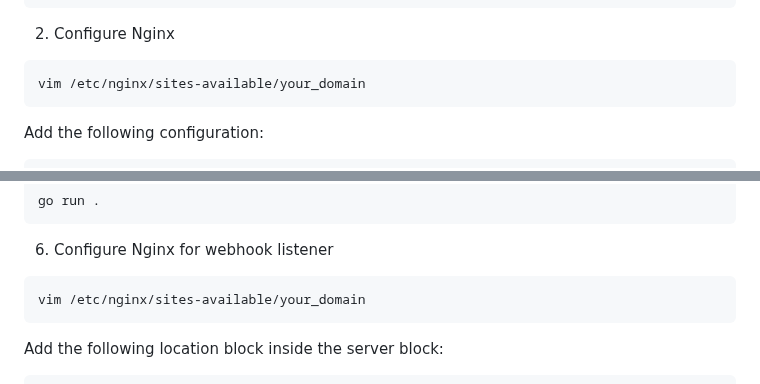
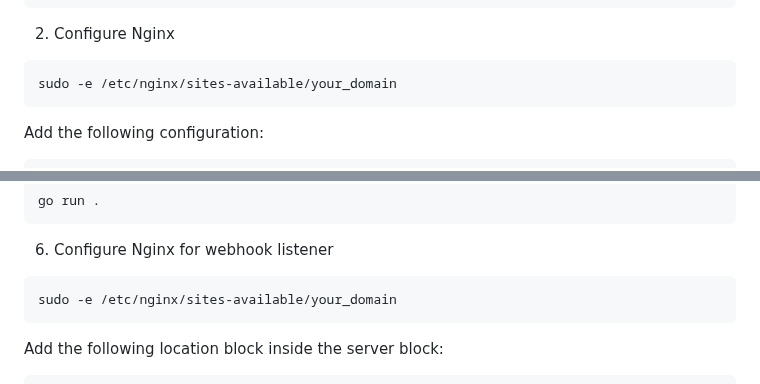
Before and after one commit to sokinpui/website, a Markdown page: wikis/how-to-deploy.md, 2 parts joined by grey strips. Rendered like a GitHub page.

Commit message:
update wiki

````diff
--- a/wikis/how-to-deploy.md
+++ b/wikis/how-to-deploy.md
@@ -46,7 +46,7 @@ sudo systemctl enable nginx
 2. Configure Nginx
 
 ```bash
-vim /etc/nginx/sites-available/your_domain
+sudo -e /etc/nginx/sites-available/your_domain
 ```
 
 Add the following configuration:
@@ -249,7 +249,7 @@ go run .
 6. Configure Nginx for webhook listener
 
 ```bash
-vim /etc/nginx/sites-available/your_domain
+sudo -e /etc/nginx/sites-available/your_domain
 ```
 
 Add the following location block inside the server block:
````
